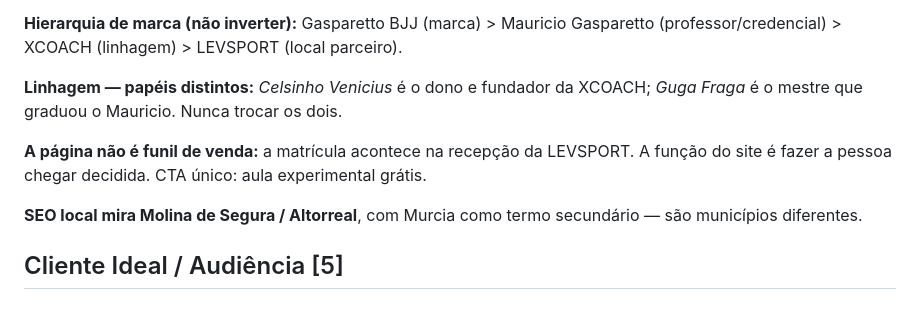
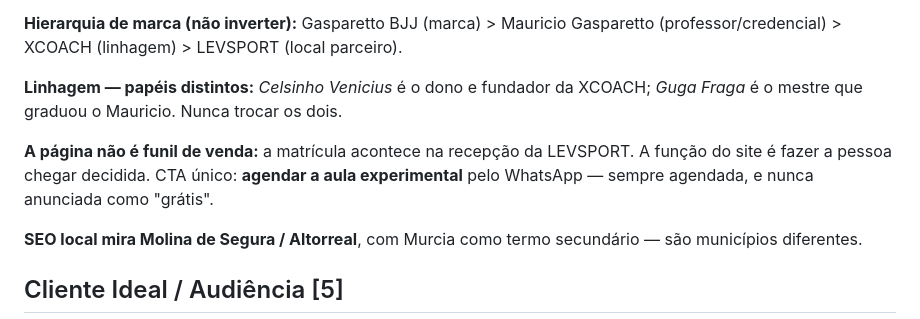
Before and after one commit to mauriciogasparetto/gasparettobjj-site, a Markdown page: CLAUDE.md, the part around the change. Drawn GitHub-style.

Commit message:
Corrige contradicao no CLAUDE.md sobre a aula experimental
A secao de posicionamento ainda dizia "aula experimental gratis", em
conflito com a regra de copy adicionada logo abaixo.

Co-Authored-By: Claude Opus 5 <noreply@anthropic.com>

```diff
--- a/CLAUDE.md
+++ b/CLAUDE.md
@@ -16,7 +16,8 @@ Segura). Mauricio é autônomo em parceria e gestiona todo o jiu-jitsu do local.
 *Guga Fraga* é o mestre que graduou o Mauricio. Nunca trocar os dois.
 
 **A página não é funil de venda:** a matrícula acontece na recepção da LEVSPORT. A
-função do site é fazer a pessoa chegar decidida. CTA único: aula experimental grátis.
+função do site é fazer a pessoa chegar decidida. CTA único: **agendar a aula
+experimental** pelo WhatsApp — sempre agendada, e nunca anunciada como "grátis".
 
 **SEO local mira Molina de Segura / Altorreal**, com Murcia como termo secundário —
 são municípios diferentes.
```
